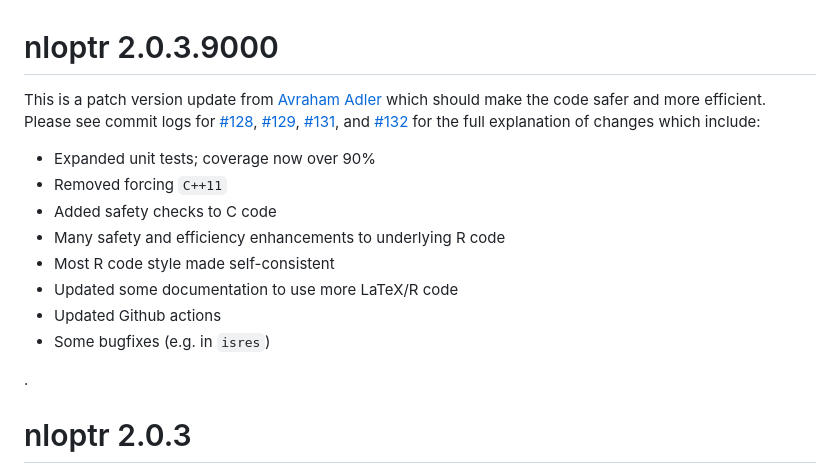
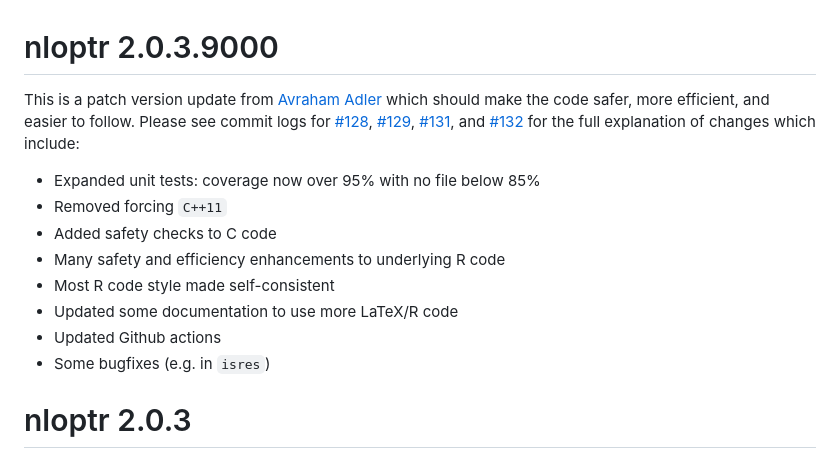
Before and after one commit to astamm/nloptr, a Markdown page: NEWS.md, the part around the change. Drawn GitHub-style.

Commit message:
update NEWS

```diff
--- a/NEWS.md
+++ b/NEWS.md
@@ -1,14 +1,14 @@
 # nloptr 2.0.3.9000
 
 This is a patch version update from [Avraham Adler](https://github.com/aadler)
-which should make the code safer and more efficient. Please see commit logs for
-[#128](https://github.com/astamm/nloptr/pull/128),
+which should make the code safer, more efficient, and easier to follow. Please
+see commit logs for [#128](https://github.com/astamm/nloptr/pull/128),
 [#129](https://github.com/astamm/nloptr/pull/129),
-[#131](https://github.com/astamm/nloptr/pull/131),
-and [#132](https://github.com/astamm/nloptr/pull/132) for the full explanation
-of changes which include:
+[#131](https://github.com/astamm/nloptr/pull/131), and
+[#132](https://github.com/astamm/nloptr/pull/132) for the full explanation of
+changes which include:
 
-* Expanded unit tests; coverage now over 90%
+* Expanded unit tests: coverage now over 95% with no file below 85%
 * Removed forcing `C++11`
 * Added safety checks to C code
 * Many safety and efficiency enhancements to underlying R code
@@ -16,8 +16,6 @@ of changes which include:
 * Updated some documentation to use more LaTeX/R code
 * Updated Github actions
 * Some bugfixes (e.g. in `isres`)
-
-.
 
 # nloptr 2.0.3
 
```
